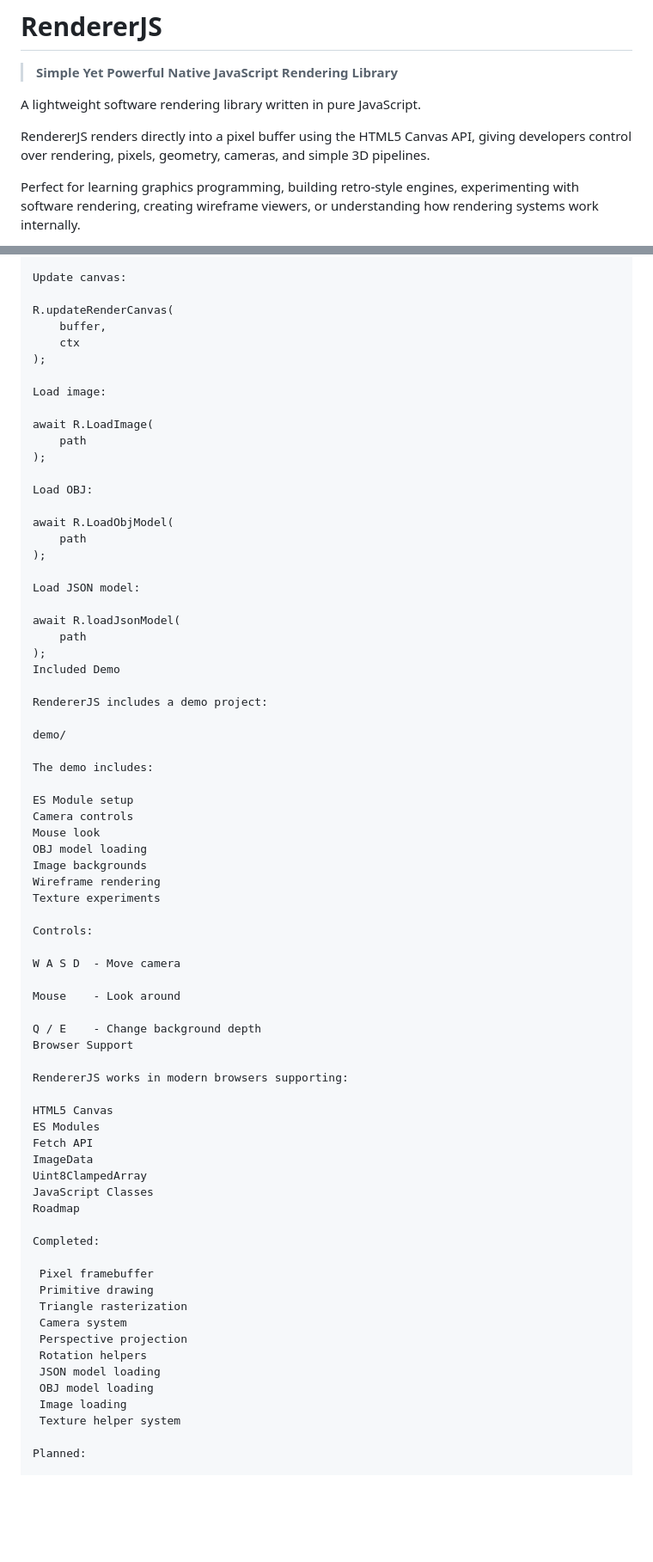
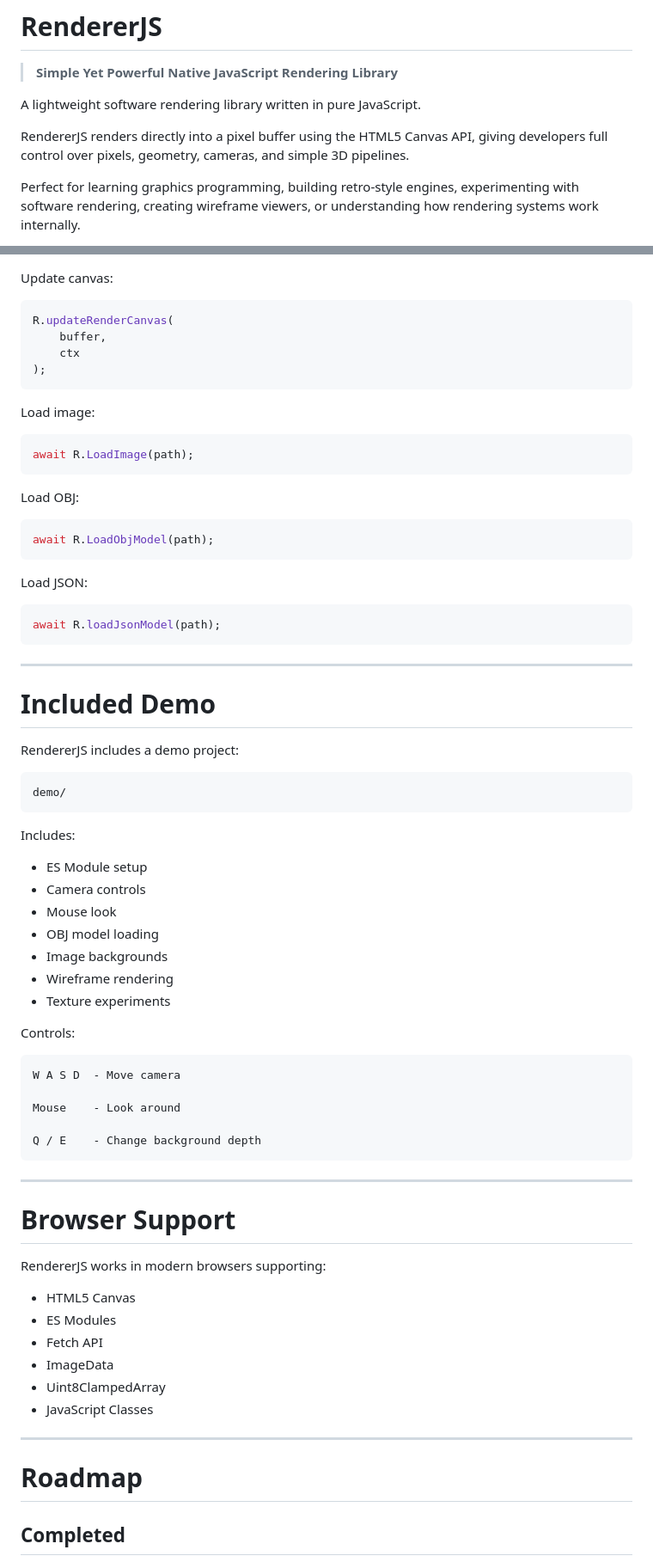
Before and after one commit to StarDog555/RendererJs, a Markdown page: README.md, 2 parts joined by grey strips. Shown at 86% size. GitHub-like rendering; blank space fills up the shorter version.

````diff
--- a/README.md
+++ b/README.md
@@ -4,7 +4,7 @@
 
 A lightweight software rendering library written in pure JavaScript.
 
-RendererJS renders directly into a pixel buffer using the HTML5 Canvas API, giving developers control over rendering, pixels, geometry, cameras, and simple 3D pipelines.
+RendererJS renders directly into a pixel buffer using the HTML5 Canvas API, giving developers full control over pixels, geometry, cameras, and simple 3D pipelines.
 
 Perfect for learning graphics programming, building retro-style engines, experimenting with software rendering, creating wireframe viewers, or understanding how rendering systems work internally.
 
@@ -568,75 +627,77 @@ R.clearRenderCanvas(
 
 Update canvas:
 
+```javascript
 R.updateRenderCanvas(
     buffer,
     ctx
 );
+```
 
 Load image:
 
-await R.LoadImage(
-    path
-);
+```javascript
+await R.LoadImage(path);
+```
 
 Load OBJ:
 
-await R.LoadObjModel(
-    path
-);
+```javascript
+await R.LoadObjModel(path);
+```
 
-Load JSON model:
+Load JSON:
 
-await R.loadJsonModel(
-    path
-);
-Included Demo
+```javascript
+await R.loadJsonModel(path);
+```
+
+---
+
+# Included Demo
 
 RendererJS includes a demo project:
 
+```text
 demo/
+```
 
-The demo includes:
+Includes:
 
-ES Module setup
-Camera controls
-Mouse look
-OBJ model loading
-Image backgrounds
-Wireframe rendering
-Texture experiments
+* ES Module setup
+* Camera controls
+* Mouse look
+* OBJ model loading
+* Image backgrounds
+* Wireframe rendering
+* Texture experiments
 
 Controls:
 
+```text
 W A S D  - Move camera
 
 Mouse    - Look around
 
 Q / E    - Change background depth
-Browser Support
+```
+
+---
+
+# Browser Support
 
 RendererJS works in modern browsers supporting:
 
-HTML5 Canvas
-ES Modules
-Fetch API
-ImageData
-Uint8ClampedArray
-JavaScript Classes
-Roadmap
+* HTML5 Canvas
+* ES Modules
+* Fetch API
+* ImageData
+* Uint8ClampedArray
+* JavaScript Classes
 
-Completed:
+---
 
- Pixel framebuffer
- Primitive drawing
- Triangle rasterization
- Camera system
- Perspective projection
- Rotation helpers
- JSON model loading
- OBJ model loading
- Image loading
- Texture helper system
+# Roadmap
 
-Planned:
+## Completed
 
````
Also changed, not shown: other parts of README.md (+232 -152 lines).
